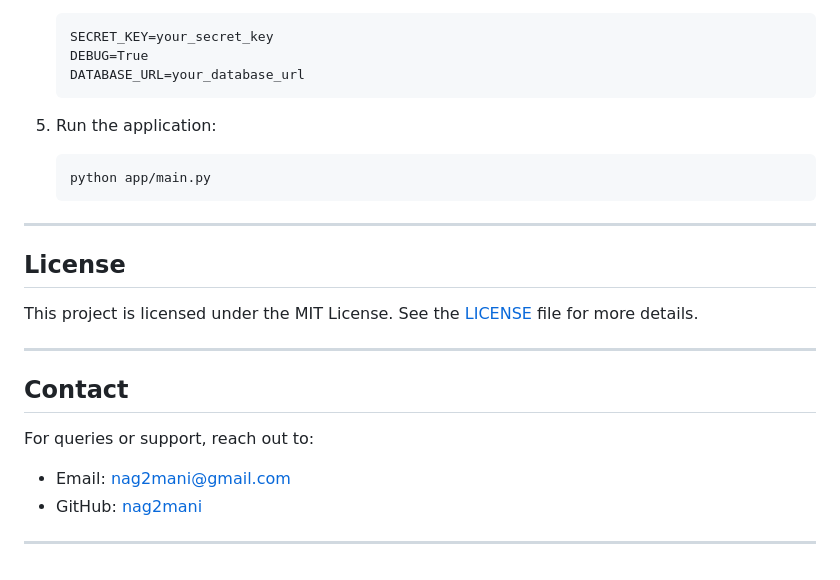
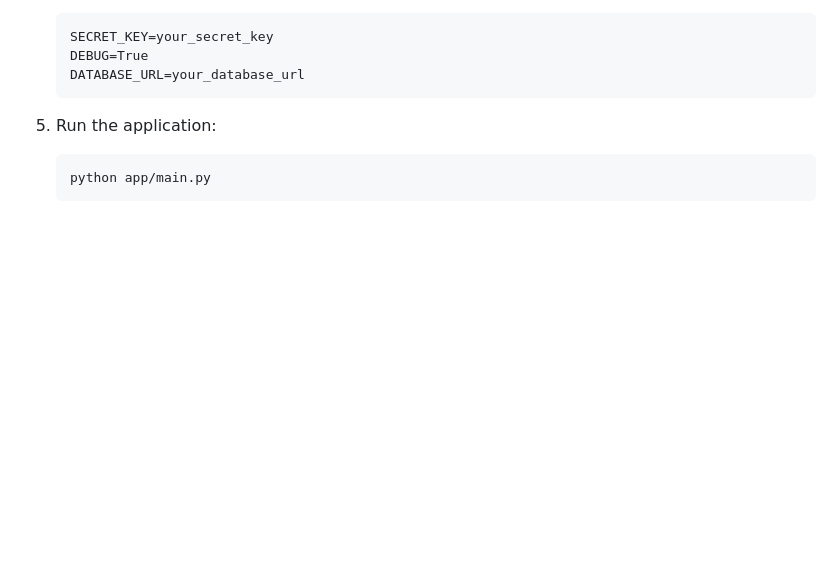
Before and after one commit to nag2mani/PowerPointGenerator, a Markdown page: README.md, the part around the change. Drawn GitHub-style; blank space fills up the shorter version.

Commit message:
Remove License and Contact sections from README
Removed License and Contact sections from README.

````diff
--- a/README.md
+++ b/README.md
@@ -254,17 +254,3 @@ slide_generator_api/
    ```bash
    python app/main.py
    ```
-
----
-
-## License
-This project is licensed under the MIT License. See the [LICENSE](LICENSE) file for more details.
-
----
-
-## Contact
-For queries or support, reach out to:
-- Email: nag2mani@gmail.com
-- GitHub: [nag2mani](https://github.com/nag2mani)
-
----
````
